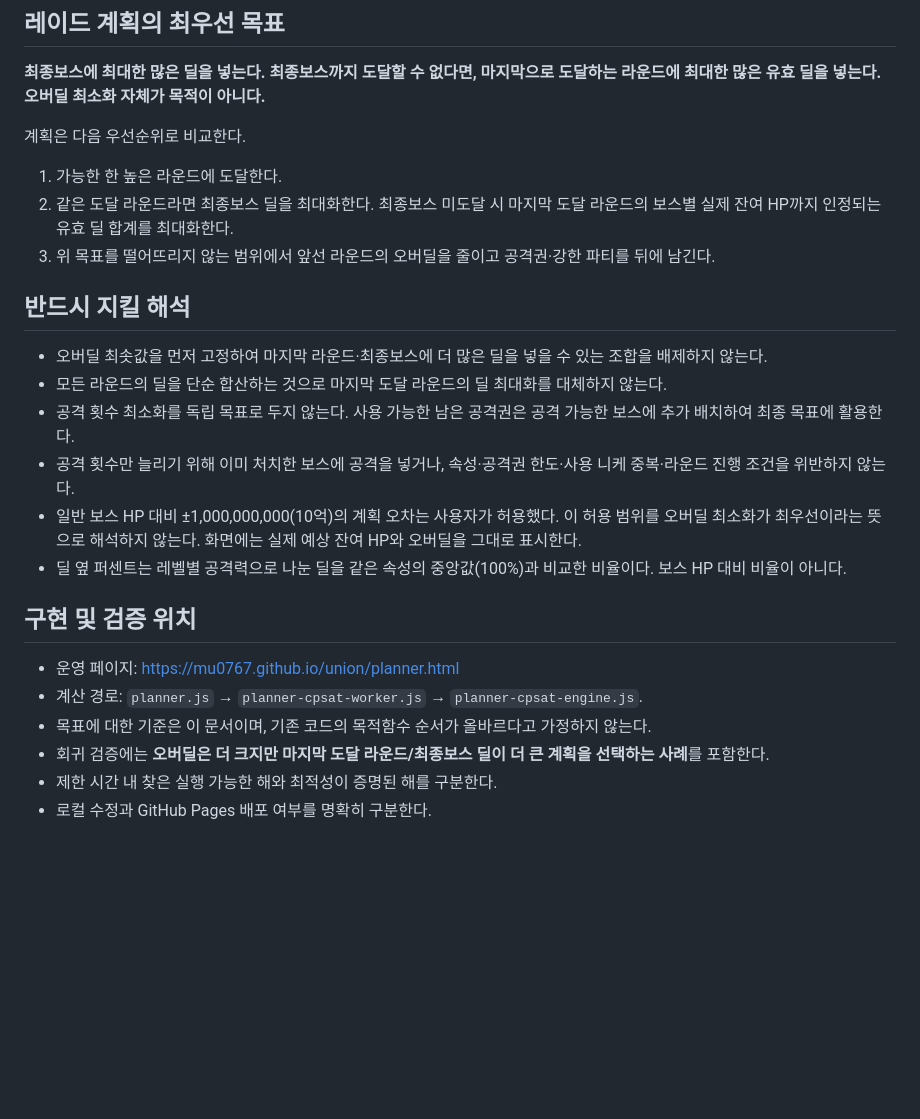
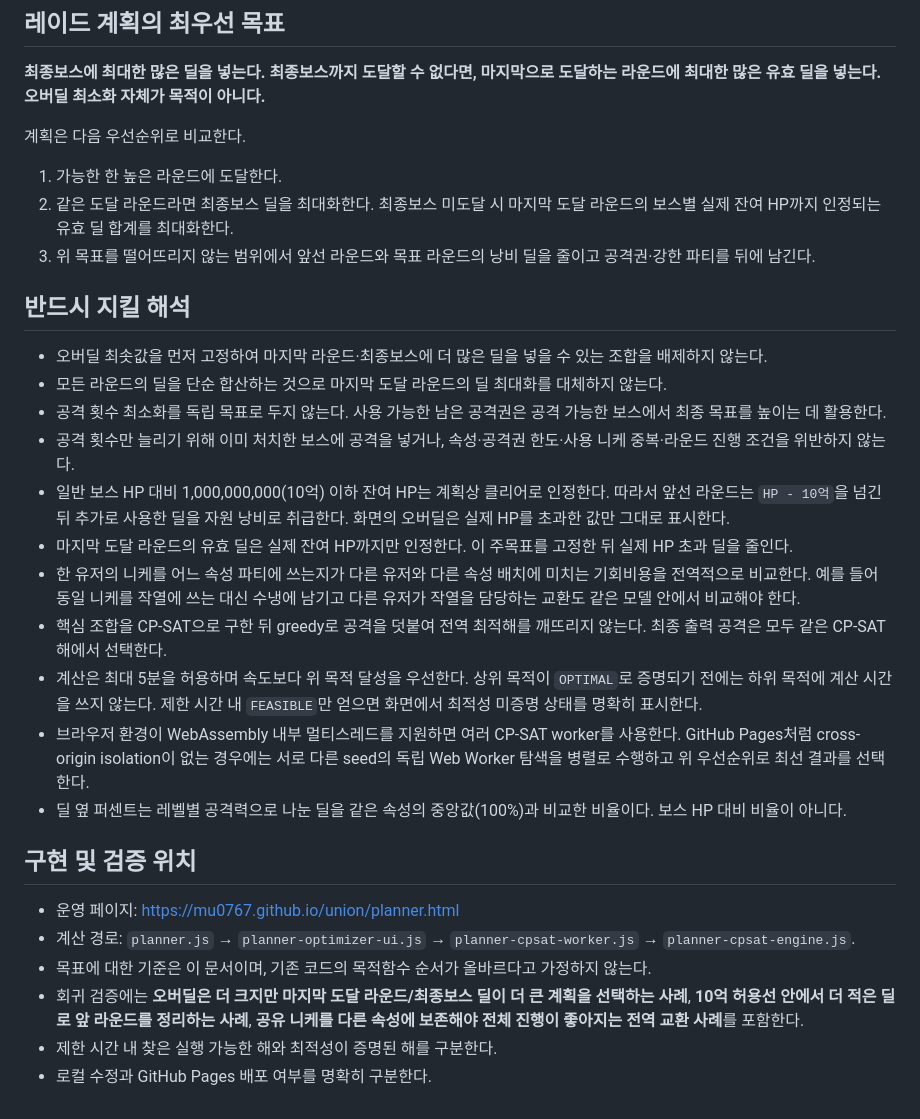
Before and after one commit to mu0767/union, a Markdown page: AGENTS.md, the part around the change. Rendered like a GitHub page; blank space fills up the shorter version.

Commit message:
Document five-minute global optimization rules

```diff
--- a/AGENTS.md
+++ b/AGENTS.md
@@ -18,22 +18,27 @@
 
 1. 가능한 한 높은 라운드에 도달한다.
 2. 같은 도달 라운드라면 최종보스 딜을 최대화한다. 최종보스 미도달 시 마지막 도달 라운드의 보스별 실제 잔여 HP까지 인정되는 유효 딜 합계를 최대화한다.
-3. 위 목표를 떨어뜨리지 않는 범위에서 앞선 라운드의 오버딜을 줄이고 공격권·강한 파티를 뒤에 남긴다.
+3. 위 목표를 떨어뜨리지 않는 범위에서 앞선 라운드와 목표 라운드의 낭비 딜을 줄이고 공격권·강한 파티를 뒤에 남긴다.
 
 ## 반드시 지킬 해석
 
 - 오버딜 최솟값을 먼저 고정하여 마지막 라운드·최종보스에 더 많은 딜을 넣을 수 있는 조합을 배제하지 않는다.
 - 모든 라운드의 딜을 단순 합산하는 것으로 마지막 도달 라운드의 딜 최대화를 대체하지 않는다.
-- 공격 횟수 최소화를 독립 목표로 두지 않는다. 사용 가능한 남은 공격권은 공격 가능한 보스에 추가 배치하여 최종 목표에 활용한다.
+- 공격 횟수 최소화를 독립 목표로 두지 않는다. 사용 가능한 남은 공격권은 공격 가능한 보스에서 최종 목표를 높이는 데 활용한다.
 - 공격 횟수만 늘리기 위해 이미 처치한 보스에 공격을 넣거나, 속성·공격권 한도·사용 니케 중복·라운드 진행 조건을 위반하지 않는다.
-- 일반 보스 HP 대비 ±1,000,000,000(10억)의 계획 오차는 사용자가 허용했다. 이 허용 범위를 오버딜 최소화가 최우선이라는 뜻으로 해석하지 않는다. 화면에는 실제 예상 잔여 HP와 오버딜을 그대로 표시한다.
+- 일반 보스 HP 대비 1,000,000,000(10억) 이하 잔여 HP는 계획상 클리어로 인정한다. 따라서 앞선 라운드는 `HP - 10억`을 넘긴 뒤 추가로 사용한 딜을 자원 낭비로 취급한다. 화면의 오버딜은 실제 HP를 초과한 값만 그대로 표시한다.
+- 마지막 도달 라운드의 유효 딜은 실제 잔여 HP까지만 인정한다. 이 주목표를 고정한 뒤 실제 HP 초과 딜을 줄인다.
+- 한 유저의 니케를 어느 속성 파티에 쓰는지가 다른 유저와 다른 속성 배치에 미치는 기회비용을 전역적으로 비교한다. 예를 들어 동일 니케를 작열에 쓰는 대신 수냉에 남기고 다른 유저가 작열을 담당하는 교환도 같은 모델 안에서 비교해야 한다.
+- 핵심 조합을 CP-SAT으로 구한 뒤 greedy로 공격을 덧붙여 전역 최적해를 깨뜨리지 않는다. 최종 출력 공격은 모두 같은 CP-SAT 해에서 선택한다.
+- 계산은 최대 5분을 허용하며 속도보다 위 목적 달성을 우선한다. 상위 목적이 `OPTIMAL`로 증명되기 전에는 하위 목적에 계산 시간을 쓰지 않는다. 제한 시간 내 `FEASIBLE`만 얻으면 화면에서 최적성 미증명 상태를 명확히 표시한다.
+- 브라우저 환경이 WebAssembly 내부 멀티스레드를 지원하면 여러 CP-SAT worker를 사용한다. GitHub Pages처럼 cross-origin isolation이 없는 경우에는 서로 다른 seed의 독립 Web Worker 탐색을 병렬로 수행하고 위 우선순위로 최선 결과를 선택한다.
 - 딜 옆 퍼센트는 레벨별 공격력으로 나눈 딜을 같은 속성의 중앙값(100%)과 비교한 비율이다. 보스 HP 대비 비율이 아니다.
 
 ## 구현 및 검증 위치
 
 - 운영 페이지: https://mu0767.github.io/union/planner.html
-- 계산 경로: `planner.js` → `planner-cpsat-worker.js` → `planner-cpsat-engine.js`.
+- 계산 경로: `planner.js` → `planner-optimizer-ui.js` → `planner-cpsat-worker.js` → `planner-cpsat-engine.js`.
 - 목표에 대한 기준은 이 문서이며, 기존 코드의 목적함수 순서가 올바르다고 가정하지 않는다.
-- 회귀 검증에는 **오버딜은 더 크지만 마지막 도달 라운드/최종보스 딜이 더 큰 계획을 선택하는 사례**를 포함한다.
+- 회귀 검증에는 **오버딜은 더 크지만 마지막 도달 라운드/최종보스 딜이 더 큰 계획을 선택하는 사례**, **10억 허용선 안에서 더 적은 딜로 앞 라운드를 정리하는 사례**, **공유 니케를 다른 속성에 보존해야 전체 진행이 좋아지는 전역 교환 사례**를 포함한다.
 - 제한 시간 내 찾은 실행 가능한 해와 최적성이 증명된 해를 구분한다.
 - 로컬 수정과 GitHub Pages 배포 여부를 명확히 구분한다.
```
